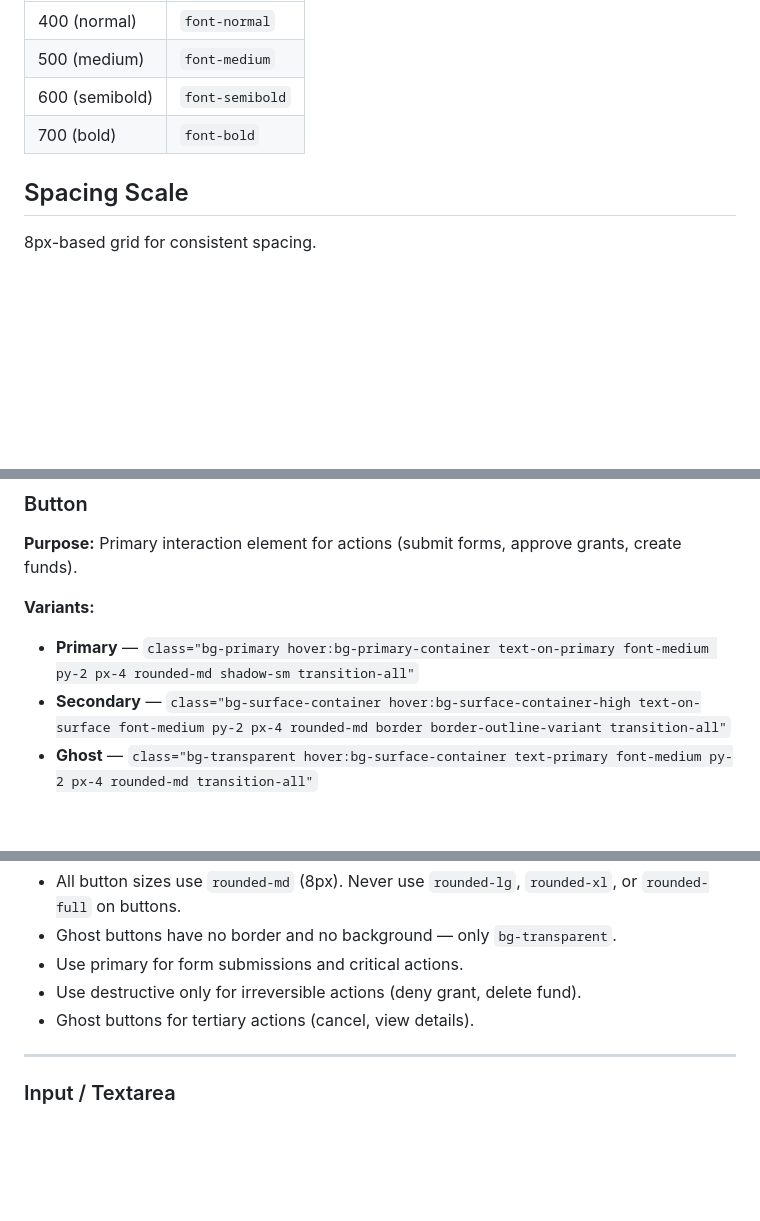
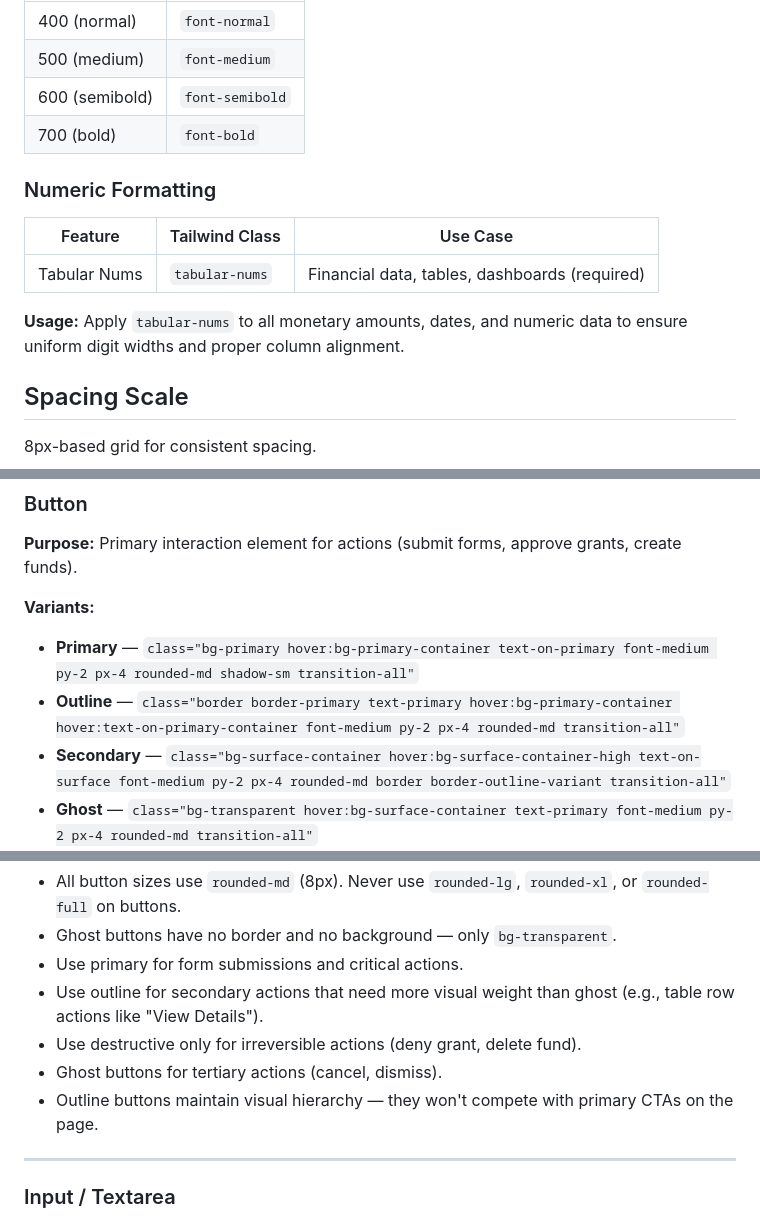
Before and after one commit to rosswilliamsdev/steward, a Markdown page: .claude/context/design-system.md, 3 parts joined by grey strips. GitHub-like rendering; blank space fills up the shorter version.

Commit message:
docs: add tabular-nums and outline button to design system
- Document tabular-nums utility for numeric formatting in financial data
- Add outline button variant specification
- Ensure consistent numeric alignment across templates

🤖 Generated with [Claude Code](https://claude.com/claude-code)

Co-Authored-By: Claude <noreply@anthropic.com>

```diff
--- a/.claude/context/design-system.md
+++ b/.claude/context/design-system.md
@@ -146,6 +146,14 @@ Warm amber/yellow tones for pending states and warnings.
 | 600 (semibold) | `font-semibold` |
 | 700 (bold)     | `font-bold`     |
 
+### Numeric Formatting
+
+| Feature       | Tailwind Class | Use Case                                      |
+| ------------- | -------------- | --------------------------------------------- |
+| Tabular Nums  | `tabular-nums` | Financial data, tables, dashboards (required) |
+
+**Usage:** Apply `tabular-nums` to all monetary amounts, dates, and numeric data to ensure uniform digit widths and proper column alignment.
+
 ## Spacing Scale
 
 8px-based grid for consistent spacing.
@@ -216,6 +224,7 @@ Combine with transition type: `transition-colors duration-200 ease-in-out`
 **Variants:**
 
 - **Primary** — `class="bg-primary hover:bg-primary-container text-on-primary font-medium py-2 px-4 rounded-md shadow-sm transition-all"`
+- **Outline** — `class="border border-primary text-primary hover:bg-primary-container hover:text-on-primary-container font-medium py-2 px-4 rounded-md transition-all"`
 - **Secondary** — `class="bg-surface-container hover:bg-surface-container-high text-on-surface font-medium py-2 px-4 rounded-md border border-outline-variant transition-all"`
 - **Ghost** — `class="bg-transparent hover:bg-surface-container text-primary font-medium py-2 px-4 rounded-md transition-all"`
 - **Destructive** — `class="bg-error hover:bg-error-container text-on-error font-medium py-2 px-4 rounded-md shadow-sm transition-all"`
@@ -247,8 +256,10 @@ Combine with transition type: `transition-colors duration-200 ease-in-out`
 - All button sizes use `rounded-md` (8px). Never use `rounded-lg`, `rounded-xl`, or `rounded-full` on buttons.
 - Ghost buttons have no border and no background — only `bg-transparent`.
 - Use primary for form submissions and critical actions.
+- Use outline for secondary actions that need more visual weight than ghost (e.g., table row actions like "View Details").
 - Use destructive only for irreversible actions (deny grant, delete fund).
-- Ghost buttons for tertiary actions (cancel, view details).
+- Ghost buttons for tertiary actions (cancel, dismiss).
+- Outline buttons maintain visual hierarchy — they won't compete with primary CTAs on the page.
 
 ---
 
```
